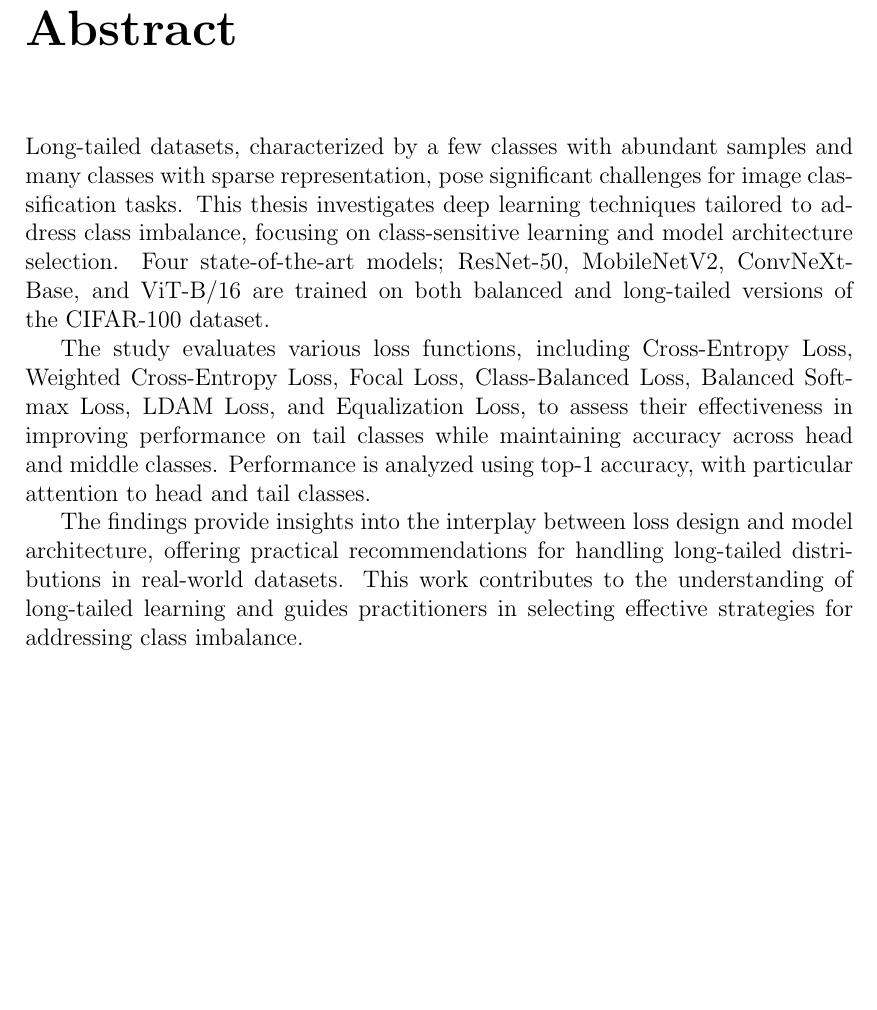
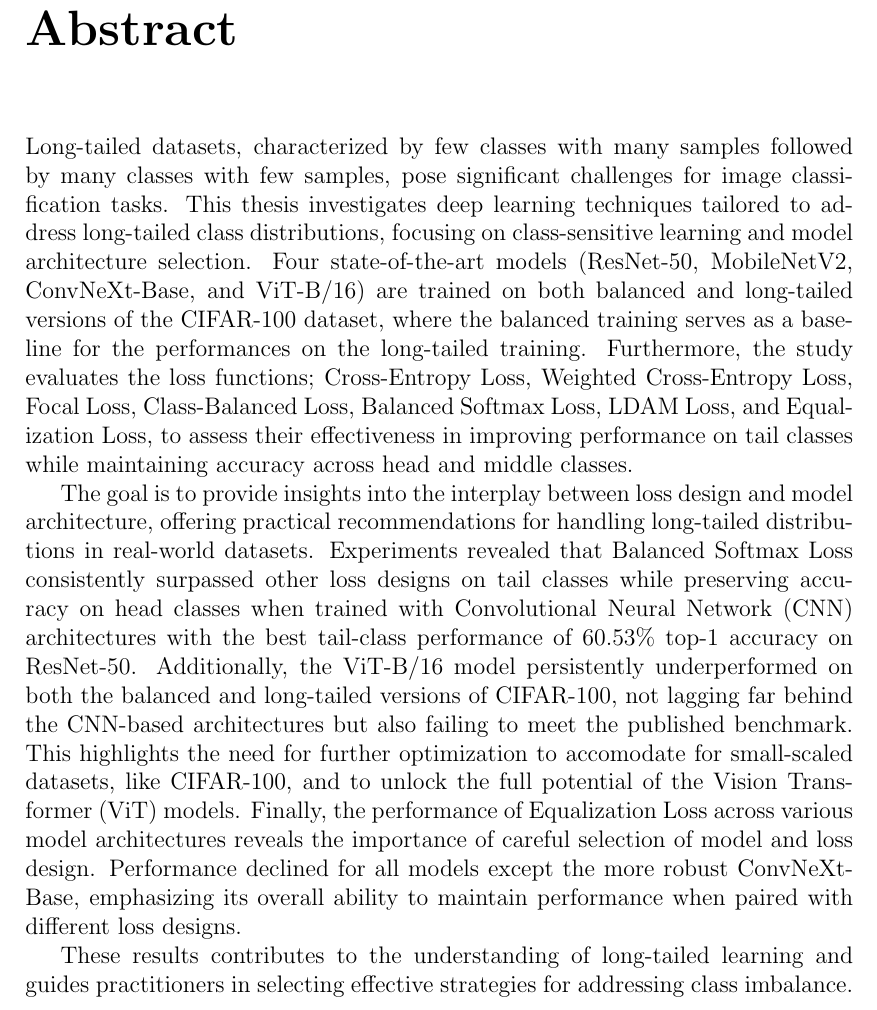
Before and after one commit to chrimidt/latex-thesis, a LaTeX thesis (main.tex, which reads Sections/abstract.tex): part of page 3 of 77, cut so that both start at the same text, the shorter picture padded with empty space. Compiled offline with pdfLaTeX.

Commit message:
abstract

```diff
--- a/Sections/abstract.tex
+++ b/Sections/abstract.tex
@@ -1,5 +1,5 @@
-Long-tailed datasets, characterized by a few classes with abundant samples and many classes with sparse representation, pose significant challenges for image classification tasks. This thesis investigates deep learning techniques tailored to address class imbalance, focusing on class-sensitive learning and model architecture selection. Four state-of-the-art models; ResNet-50, MobileNetV2, ConvNeXt-Base, and ViT-B/16 are trained on both balanced and long-tailed versions of the CIFAR-100 dataset.
+Long-tailed datasets, characterized by few classes with many samples followed by many classes with few samples, pose significant challenges for image classification tasks. This thesis investigates deep learning techniques tailored to address long-tailed class distributions, focusing on class-sensitive learning and model architecture selection. Four state-of-the-art models (ResNet-50, MobileNetV2, ConvNeXt-Base, and ViT-B/16) are trained on both balanced and long-tailed versions of the CIFAR-100 dataset, where the balanced training serves as a baseline for the performances on the long-tailed training. Furthermore, the study evaluates the loss functions; Cross-Entropy Loss, Weighted Cross-Entropy Loss, Focal Loss, Class-Balanced Loss, Balanced Softmax Loss, LDAM Loss, and Equalization Loss, to assess their effectiveness in improving performance on tail classes while maintaining accuracy across head and middle classes.
 
-The study evaluates various loss functions, including Cross-Entropy Loss, Weighted Cross-Entropy Loss, Focal Loss, Class-Balanced Loss, Balanced Softmax Loss, LDAM Loss, and Equalization Loss, to assess their effectiveness in improving performance on tail classes while maintaining accuracy across head and middle classes. Performance is analyzed using top-1 accuracy, with particular attention to head and tail classes.
+The goal is to provide insights into the interplay between loss design and model architecture, offering practical recommendations for handling long-tailed distributions in real-world datasets. Experiments revealed that Balanced Softmax Loss consistently surpassed other loss designs on tail classes while preserving accuracy on head classes when trained with Convolutional Neural Network (CNN) architectures with the best tail-class performance of 60.53\% top-1 accuracy on ResNet-50. Additionally, the ViT-B/16 model persistently underperformed on both the balanced and long-tailed versions of CIFAR-100, not lagging far behind the CNN-based architectures but also failing to meet the published benchmark. This highlights the need for further optimization to accomodate for small-scaled datasets, like CIFAR-100, and to unlock the full potential of the Vision Transformer (ViT) models. Finally, the performance of Equalization Loss across various model architectures reveals the importance of careful selection of model and loss design. Performance declined for all models except the more robust ConvNeXt-Base, emphasizing its overall ability to maintain performance when paired with different loss designs.
 
-The findings provide insights into the interplay between loss design and model architecture, offering practical recommendations for handling long-tailed distributions in real-world datasets. This work contributes to the understanding of long-tailed learning and guides practitioners in selecting effective strategies for addressing class imbalance.
+These results contributes to the understanding of long-tailed learning and guides practitioners in selecting effective strategies for addressing class imbalance.
```
Also changed, not shown: main.pdf.
